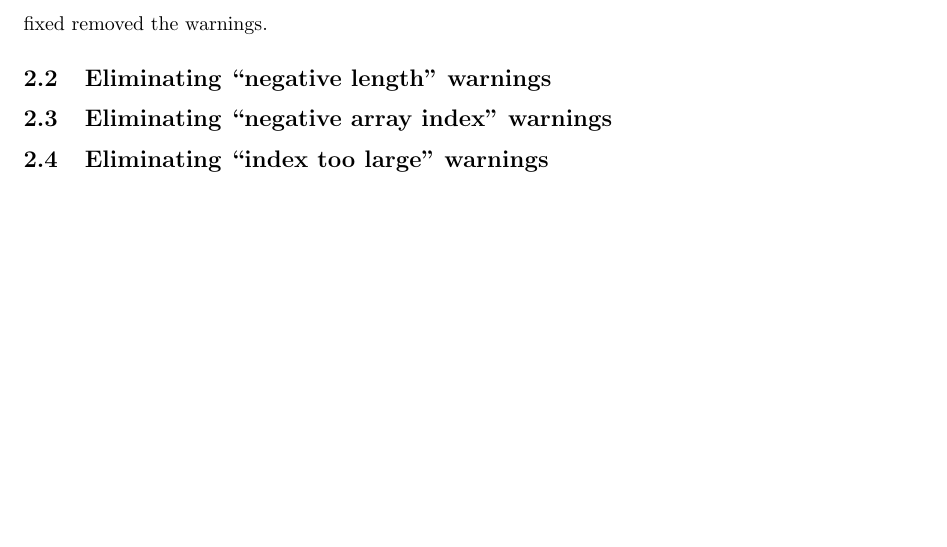
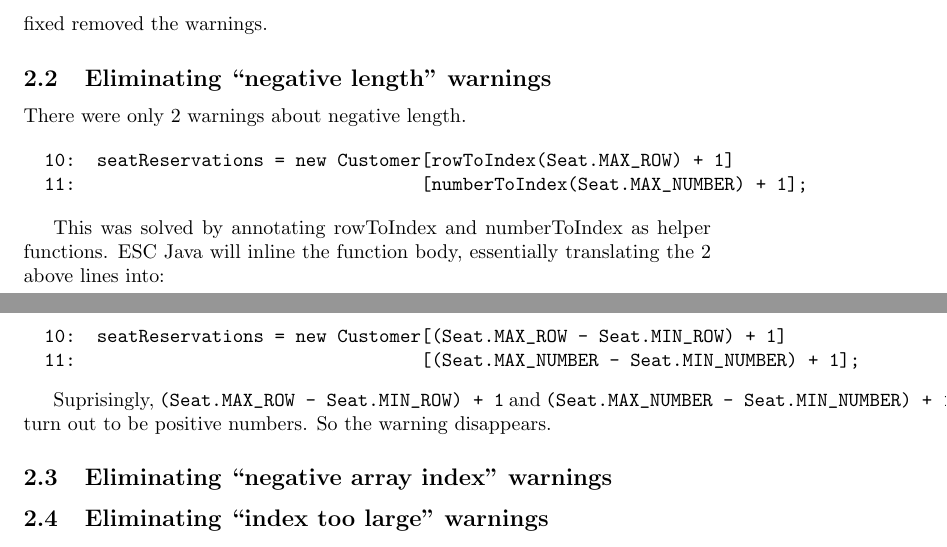
Before and after one commit to FriedSock/Project-Alastair, a LaTeX document (report/report.tex): part of the page before the commit and two parts of pages 1 and 2 of 2 after it, the two joined at a grey line, cut so that both start at the same text, the shorter picture padded with empty space. Compiled offline with pdfLaTeX.

Commit message:
Bit in the second section of the report

```diff
--- a/report/report.tex
+++ b/report/report.tex
@@ -38,6 +38,23 @@ fixed removed the warnings.
 
 \subsection{Eliminating ``negative length'' warnings}
 
+There were only 2 warnings about negative length.
+
+\begin{verbatim}
+  10:  seatReservations = new Customer[rowToIndex(Seat.MAX_ROW) + 1]
+  11:                                 [numberToIndex(Seat.MAX_NUMBER) + 1];
+\end{verbatim}
+
+This was solved by annotating rowToIndex and numberToIndex as helper functions. ESC Java
+will inline the function body, essentially translating the 2 above lines into:
+\begin{verbatim}
+  10:  seatReservations = new Customer[(Seat.MAX_ROW - Seat.MIN_ROW) + 1]
+  11:                                 [(Seat.MAX_NUMBER - Seat.MIN_NUMBER) + 1];
+\end{verbatim}
+
+Suprisingly, \verb|(Seat.MAX_ROW - Seat.MIN_ROW) + 1| and \verb|(Seat.MAX_NUMBER - Seat.MIN_NUMBER) + 1| turn
+out to be positive numbers. So the warning disappears.
+
 \subsection{Eliminating ``negative array index'' warnings}
 
 \subsection{Eliminating ``index too large'' warnings}
```
